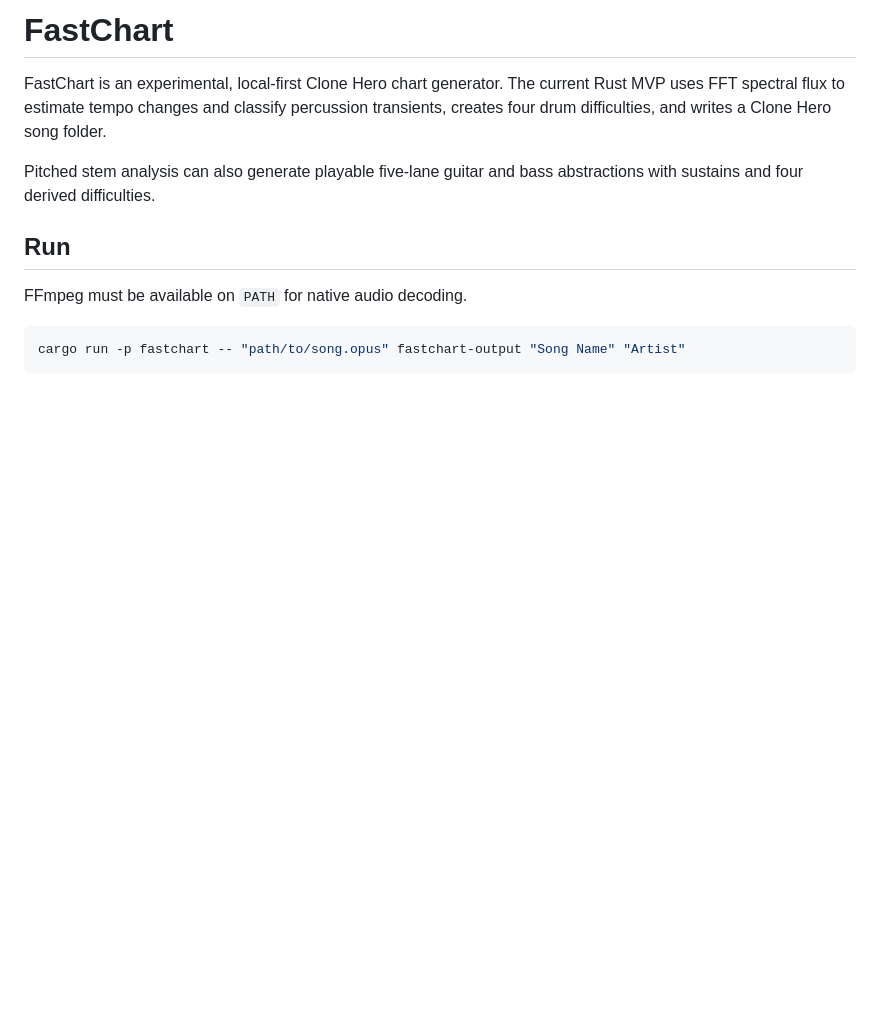
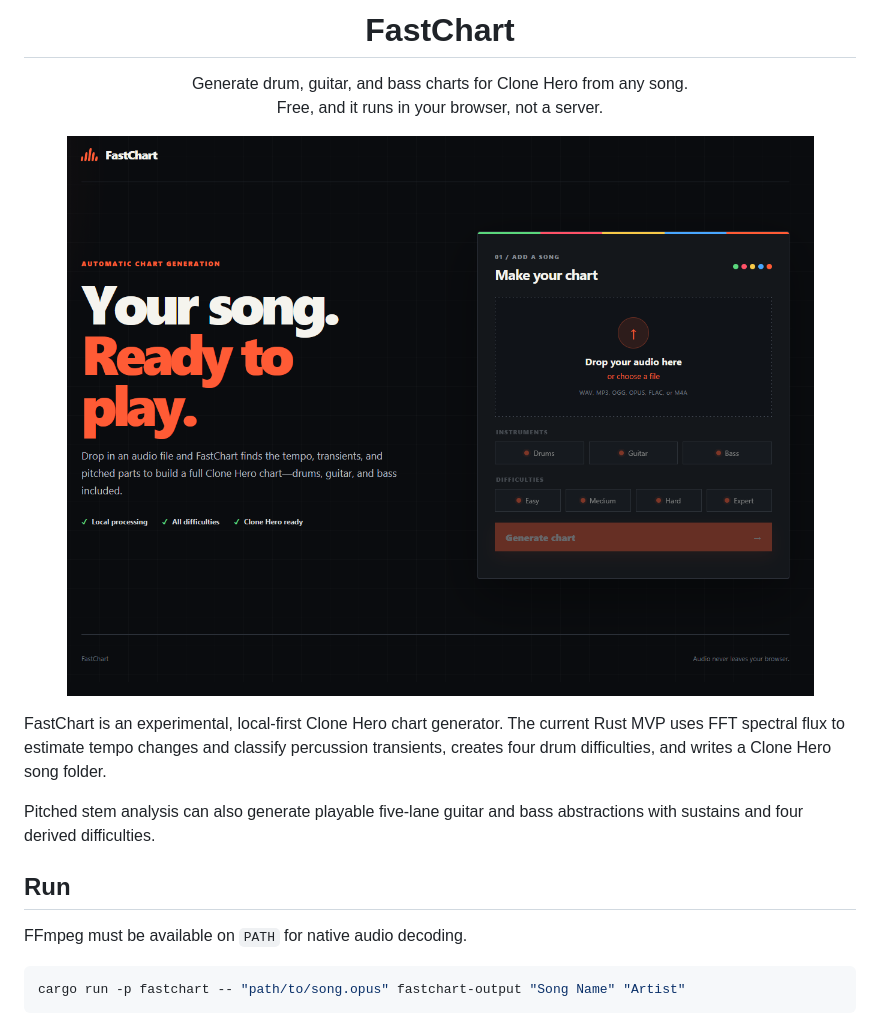
Before and after one commit to 0xLR/fastchart, a Markdown page: README.md, the part around the change. Rendered like a GitHub page; pictures changed too: fastchart.png (added); blank space fills up the shorter version.

```diff
--- a/README.md
+++ b/README.md
@@ -1,4 +1,13 @@
-# FastChart
+<h1 align="center">FastChart</h1>
+
+<p align="center">
+  Generate drum, guitar, and bass charts for Clone Hero from any song.<br>
+  Free, and it runs in your browser, not a server.
+</p>
+
+<p align="center">
+  <img src="fastchart.png" alt="">
+</p>
 
 FastChart is an experimental, local-first Clone Hero chart generator. The current Rust MVP uses FFT spectral flux to estimate tempo changes and classify percussion transients, creates four drum difficulties, and writes a Clone Hero song folder.
 
```
Also changed, not shown: 11 other files.
